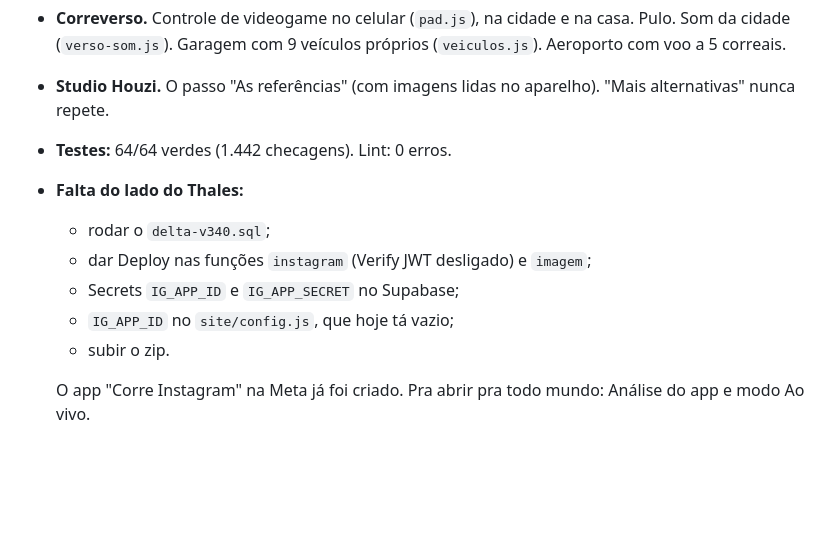
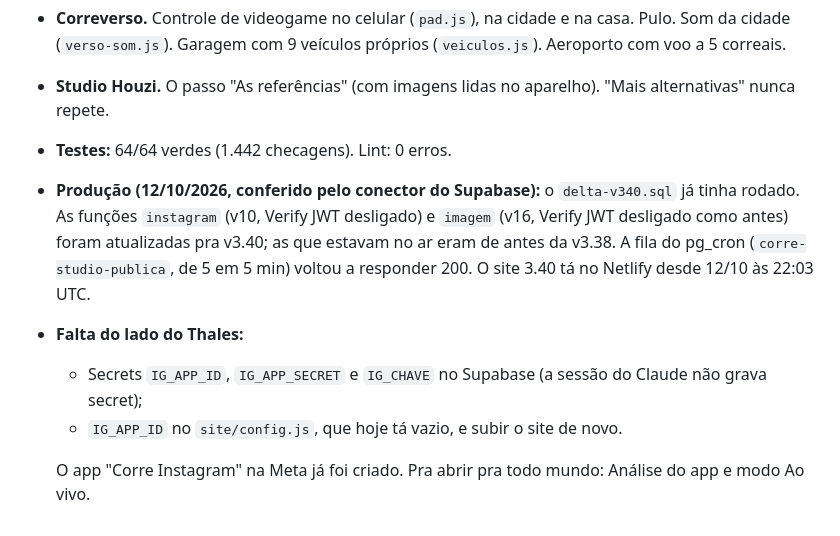
Before and after one commit to consanans/corre, a Markdown page: CLAUDE.md, the part around the change. GitHub-like rendering; blank space fills up the shorter version.

Commit message:
Anota o estado da produção depois do deploy das funções da v3.40
Co-Authored-By: Claude Opus 5.5 <noreply@anthropic.com>
Claude-Session: https://claude.ai/code/session_01AhyN6Rc5Fr3Jwz64YDeDju

```diff
--- a/CLAUDE.md
+++ b/CLAUDE.md
@@ -77,11 +77,9 @@ O app tem três modos (`core.js`): **de verdade** (config.js com `SUPABASE_URL`
 - **Correverso.** Controle de videogame no celular (`pad.js`), na cidade e na casa. Pulo. Som da cidade (`verso-som.js`). Garagem com 9 veículos próprios (`veiculos.js`). Aeroporto com voo a 5 correais.
 - **Studio Houzi.** O passo "As referências" (com imagens lidas no aparelho). "Mais alternativas" nunca repete.
 - **Testes:** 64/64 verdes (1.442 checagens). Lint: 0 erros.
+- **Produção (12/10/2026, conferido pelo conector do Supabase):** o `delta-v340.sql` já tinha rodado. As funções `instagram` (v10, Verify JWT desligado) e `imagem` (v16, Verify JWT desligado como antes) foram atualizadas pra v3.40; as que estavam no ar eram de antes da v3.38. A fila do pg_cron (`corre-studio-publica`, de 5 em 5 min) voltou a responder 200. O site 3.40 tá no Netlify desde 12/10 às 22:03 UTC.
 - **Falta do lado do Thales:**
-  - rodar o `delta-v340.sql`;
-  - dar Deploy nas funções `instagram` (Verify JWT desligado) e `imagem`;
-  - Secrets `IG_APP_ID` e `IG_APP_SECRET` no Supabase;
-  - `IG_APP_ID` no `site/config.js`, que hoje tá vazio;
-  - subir o zip.
+  - Secrets `IG_APP_ID`, `IG_APP_SECRET` e `IG_CHAVE` no Supabase (a sessão do Claude não grava secret);
+  - `IG_APP_ID` no `site/config.js`, que hoje tá vazio, e subir o site de novo.
 
   O app "Corre Instagram" na Meta já foi criado. Pra abrir pra todo mundo: Análise do app e modo Ao vivo.
```
